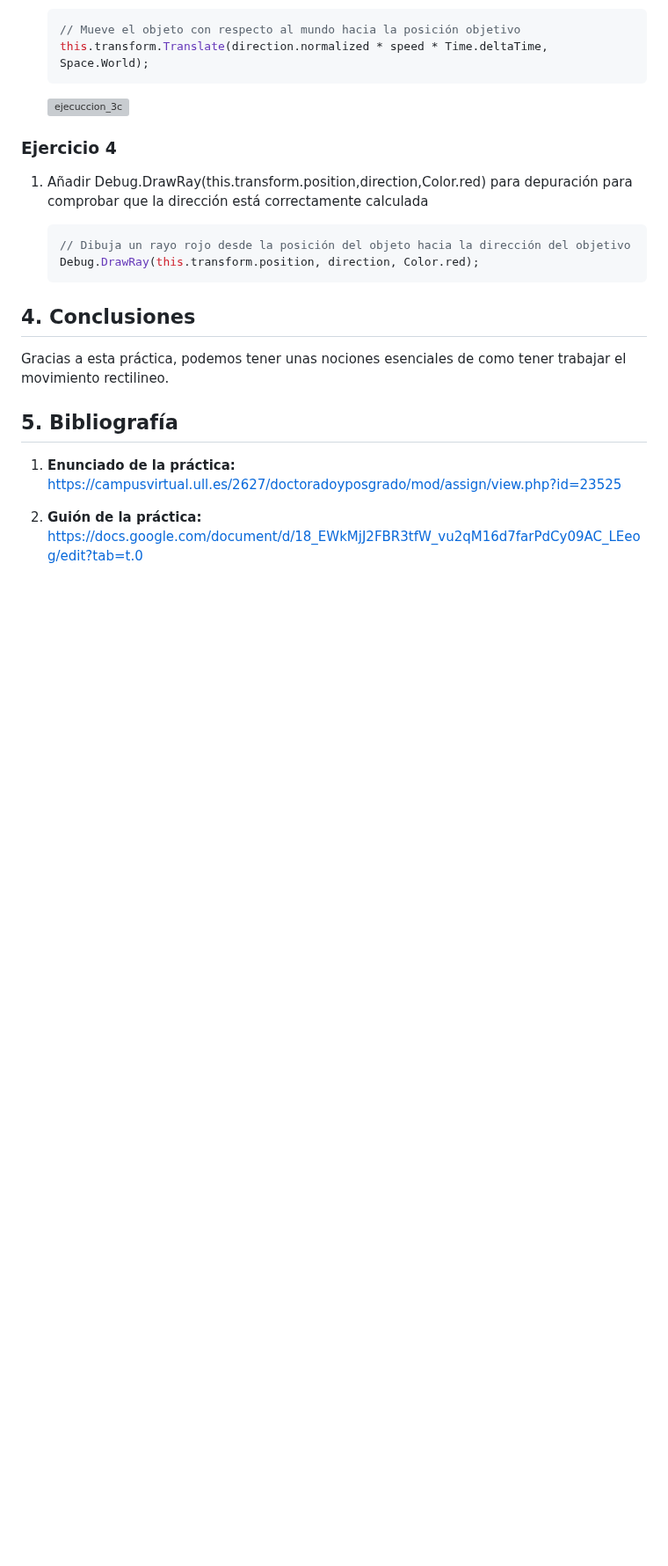
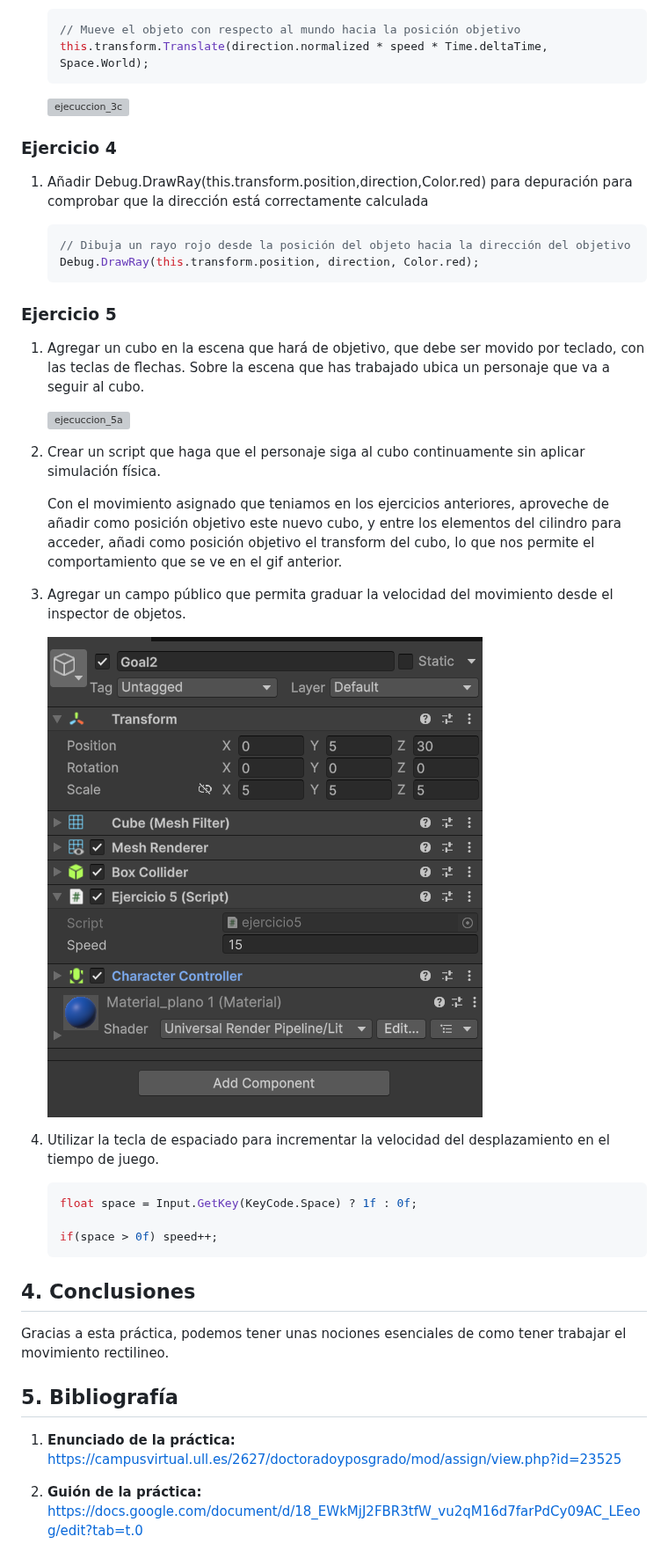
Before and after one commit to alu0101313313/FDV, a Markdown page: README.MD, the part around the change. Shown at 88% size. Rendered like a GitHub page; pictures changed too: Assets/media/ejercicio_5c.png (added); blank space fills up the shorter version; grey boxes are pictures that could not be loaded.

````diff
--- a/README.MD
+++ b/README.MD
@@ -330,7 +330,27 @@ this.transform.Translate(direction.normalized * speed * Time.deltaTime)
 	Debug.DrawRay(this.transform.position, direction, Color.red);
 	```
 
+### Ejercicio 5
 
+1. Agregar un cubo en la escena que hará de objetivo, que debe ser movido por teclado, con las teclas de flechas. Sobre la escena que has trabajado ubica un personaje que va a seguir al cubo.
+
+	![ejecuccion_5a](./Assets/media/ejecuccion_5a.gif)
+
+2. Crear un script que haga que el personaje siga al cubo continuamente sin aplicar simulación física.
+
+	Con el movimiento asignado que teniamos en los ejercicios anteriores, aproveche de añadir como posición objetivo este nuevo cubo, y entre los elementos del cilindro para acceder, añadi como posición objetivo el transform del cubo, lo que nos permite el comportamiento que se ve en el gif anterior.
+
+3. Agregar un campo público que permita graduar la velocidad del movimiento desde el inspector de objetos.
+
+	![ejercicio_5](./Assets/media/ejercicio_5c.png)
+
+4. Utilizar la tecla de espaciado para incrementar la velocidad del desplazamiento en el tiempo de juego.
+
+	```C#
+	float space = Input.GetKey(KeyCode.Space) ? 1f : 0f;
+
+	if(space > 0f) speed++;
+	```
 
 
 ## 4. Conclusiones
````
Also changed, not shown: 9 other files.
